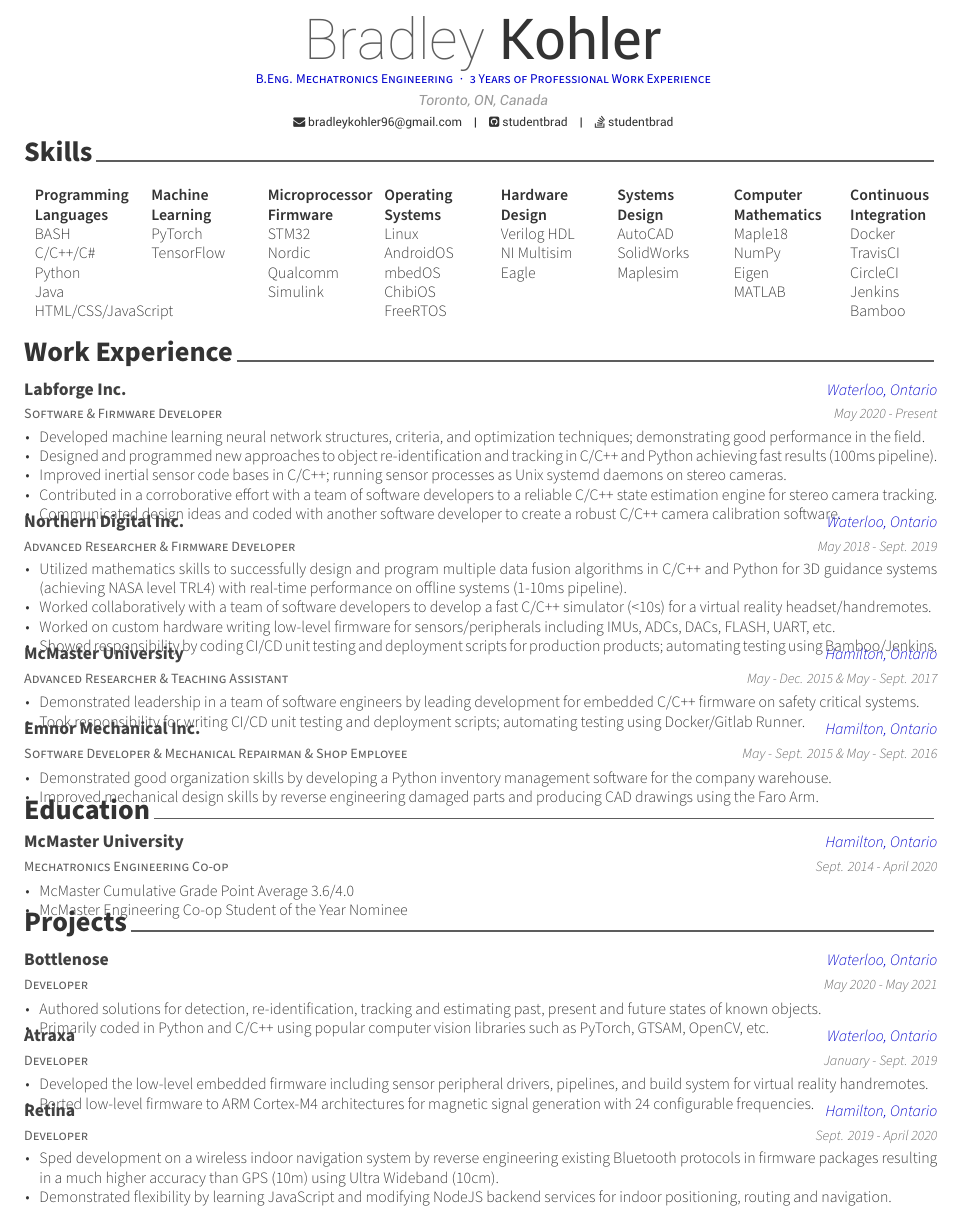
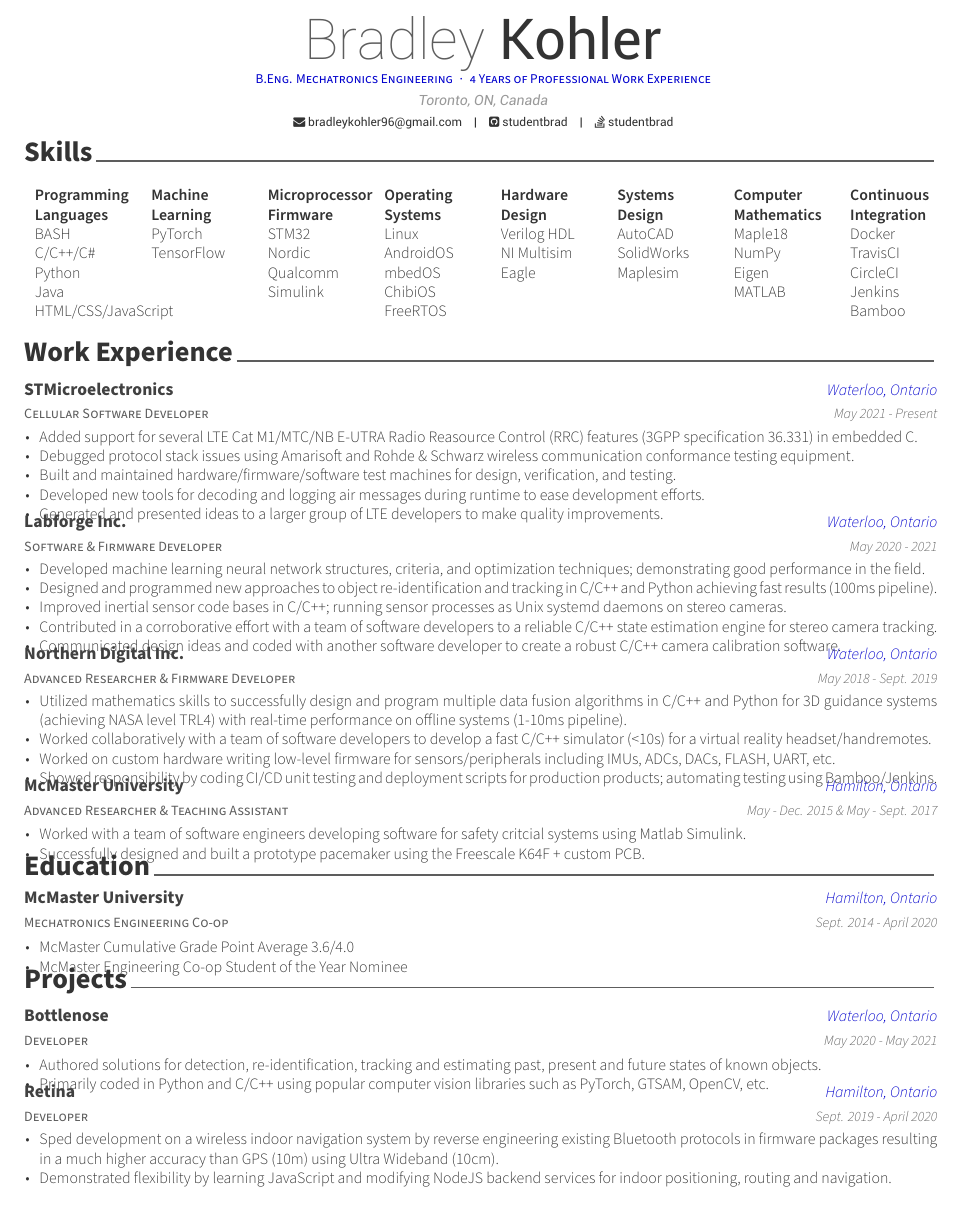
Before and after one commit to bradleykohler96/hireme, a LaTeX CV (personal_resume.tex, which reads awesome-cv.cls, personal_resume/experience.tex, personal_resume/projects.tex): part of the page, cut so that both start at the same text. Compiled offline with XeLaTeX.

Commit message:
Update resume to include ST experience

```diff
--- a/awesome-cv.cls
+++ b/awesome-cv.cls
@@ -161,7 +161,7 @@
 %                Configuration for fonts
 %-------------------------------------------------------------------------------
 % Set the FontAwesome font to be up-to-date.
-\newfontfamily\FA[Path=\@fontdir]{FontAwesome}
+\setfontfamily\FA[Path=\@fontdir]{FontAwesome}
 % Set font for header (default is Roboto)
 \newfontfamily\headerfont[
   Path=\@fontdir,
--- a/personal_resume.tex
+++ b/personal_resume.tex
@@ -56,7 +56,7 @@
 % Available options: circle|rectangle,edge/noedge,left/right
 % \photo[circle,noedge,left]{images/photo.jpg}
 \name{Bradley}{Kohler}
-\position{B.Eng. Mechatronics Engineering{\enskip\cdotp\enskip}3 Years of Professional Work Experience}
+\position{B.Eng. Mechatronics Engineering{\enskip\cdotp\enskip}4 Years of Professional Work Experience}
 \address{Toronto, ON, Canada}
 
 % \mobile{(+999) 999 9999}
--- a/personal_resume/experience.tex
+++ b/personal_resume/experience.tex
@@ -10,10 +10,26 @@
 
 %---------------------------------------------------------
   \cventry
+    {Cellular Software Developer} % Job title
+    {STMicroelectronics} % Organization
+    {Waterloo, Ontario} % Location
+    {May 2021 - Present} % Date(s)
+    {
+      \begin{cvitems} % Description(s) of tasks/responsibilities
+        \item {Added support for several LTE Cat M1/MTC/NB E-UTRA Radio Reasource Control (RRC) features (3GPP specification 36.331) in embedded C.}
+        \item {Debugged protocol stack issues using Amarisoft and Rohde \& Schwarz wireless communication conformance testing equipment.}
+        \item {Built and maintained hardware/firmware/software test machines for design, verification, and testing.}
+        \item {Developed new tools for decoding and logging air messages during runtime to ease development efforts.}
+        \item {Generated and presented ideas to a larger group of LTE developers to make quality improvements.}
+      \end{cvitems}
+    }
+
+%---------------------------------------------------------
+  \cventry
     {Software \& Firmware Developer} % Job title
     {Labforge Inc.} % Organization
     {Waterloo, Ontario} % Location
-    {May 2020 - Present} % Date(s)
+    {May 2020 - 2021} % Date(s)
     {
       \begin{cvitems} % Description(s) of tasks/responsibilities
         \item {Developed machine learning neural network structures, criteria, and optimization techniques; demonstrating good performance in the field.}
@@ -47,23 +63,25 @@
     {May - Dec. 2015 \& May - Sept. 2017} % Date(s)
     {
       \begin{cvitems} % Description(s) of tasks/responsibilities
-        \item {Demonstrated leadership in a team of software engineers by leading development for embedded C/C++ firmware on safety critical systems.}
-        \item {Took responsibility for writing CI/CD unit testing and deployment scripts; automating testing using Docker/Gitlab Runner.}
+        % \item {Demonstrated leadership in a team of software engineers by leading development of embedded C/C++ on safety critical systems.} % Implemented with embedded C/C++ first
+        % \item {Took responsibility for writing CI/CD unit testing and deployment scripts; automating testing using Docker/Gitlab Runner.}
+        \item {Worked with a team of software engineers developing software for safety critcial systems using Matlab Simulink.}
+        \item {Successfully designed and built a prototype pacemaker using the Freescale K64F + custom PCB.}
       \end{cvitems}
     }
 
 %---------------------------------------------------------
-  \cventry
-    {Software Developer \& Mechanical Repairman \& Shop Employee} % Job title
-    {Emnor Mechanical Inc.} % Organization
-    {Hamilton, Ontario} % Location
-    {May - Sept. 2015 \& May - Sept. 2016} % Date(s)
-    {
-      \begin{cvitems} % Description(s) of tasks/responsibilities
-        \item {Demonstrated good organization skills by developing a Python inventory management software for the company warehouse.}
-        \item {Improved mechanical design skills by reverse engineering damaged parts and producing CAD drawings using the Faro Arm.}
-      \end{cvitems}
-    }
+  % \cventry
+  %   {Software Developer \& Mechanical Repairman \& Shop Employee} % Job title
+  %   {Emnor Mechanical Inc.} % Organization
+  %   {Hamilton, Ontario} % Location
+  %   {May - Sept. 2015 \& May - Sept. 2016} % Date(s)
+  %   {
+  %     \begin{cvitems} % Description(s) of tasks/responsibilities
+  %       \item {Demonstrated good organization skills by developing a Python inventory management software for the company warehouse.}
+  %       \item {Improved mechanical design skills by reverse engineering damaged parts and producing CAD drawings using the Faro Arm.}
+  %     \end{cvitems}
+  %   }
 
 %---------------------------------------------------------
 
--- a/personal_resume/projects.tex
+++ b/personal_resume/projects.tex
@@ -22,17 +22,17 @@
     }
 
 %---------------------------------------------------------
-  \cventry
-    {Developer} % Affiliation/role
-    {Atraxa} % Organization/group
-    {Waterloo, Ontario} % Location
-    {January - Sept. 2019} % Date(s)
-    {
-      \begin{cvitems} % Description(s) of experience/contributions/knowledge
-        \item {Developed the low-level embedded firmware including sensor peripheral drivers, pipelines, and build system for virtual reality handremotes.}
-        \item {Ported low-level firmware to ARM Cortex-M4 architectures for magnetic signal generation with 24 configurable frequencies.}
-      \end{cvitems}
-    }
+  % \cventry
+  %   {Developer} % Affiliation/role
+  %   {Atraxa} % Organization/group
+  %   {Waterloo, Ontario} % Location
+  %   {January - Sept. 2019} % Date(s)
+  %   {
+  %     \begin{cvitems} % Description(s) of experience/contributions/knowledge
+  %       \item {Developed the low-level embedded firmware including sensor peripheral drivers, pipelines, and build system for virtual reality handremotes.}
+  %       \item {Ported low-level firmware to ARM Cortex-M4 architectures for magnetic signal generation with 24 configurable frequencies.}
+  %     \end{cvitems}
+  %   }
 
 %---------------------------------------------------------
   \cventry
```
Also changed, not shown: images/coop_nominee_bio-001.jpg, images/coop_personal_statement-001.jpg, images/coop_personal_statement-002.jpg, images/personal_resume-001.jpg, readme.md, 3 other files.
